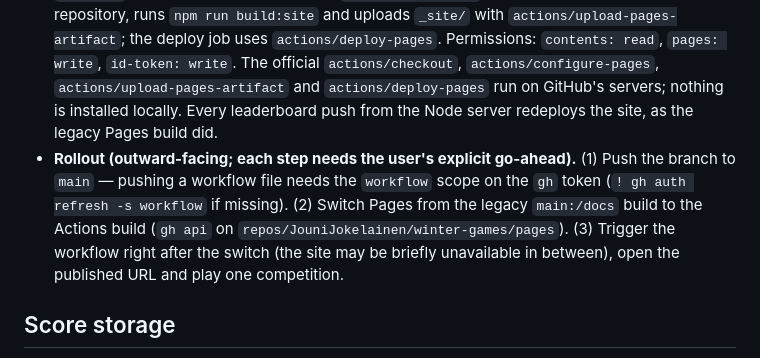
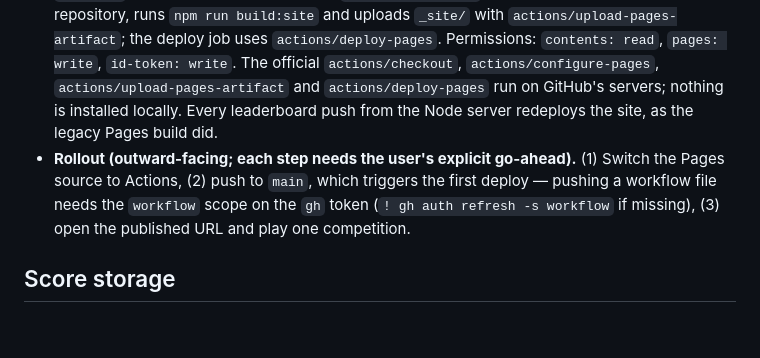
Before and after one commit to JouniJokelainen/winter-games, a Markdown page: plans/2026-10-08-pages-play-design.md, the part around the change. GitHub-like rendering; blank space fills up the shorter version.

```diff
--- a/plans/2026-10-08-pages-play-design.md
+++ b/plans/2026-10-08-pages-play-design.md
@@ -12,7 +12,7 @@ Makes the game playable in a browser without Node, on the existing GitHub Pages
 - **Site layout.** `docs/` is published as the site root (the leaderboard stays at `https://jounijokelainen.github.io/winter-games/`), and `game/` is published under `peli/` (the game opens at `.../winter-games/peli/`). The leaderboard page gets a "PELAA" link to `peli/`.
 - **Build script `scripts/build-site.mjs`** (Node built-ins only, run with `npm run build:site`). It writes `_site/`: a copy of `docs/` plus `game/` in `_site/peli/`. It skips `*.dev.json` files so development results never become public. `_site/` is added to `.gitignore`.
 - **Workflow `.github/workflows/pages.yml`.** Runs on pushes to `main` that change `docs/`, `game/`, `scripts/` or the workflow itself, and on `workflow_dispatch`. The build job checks out the repository, runs `npm run build:site` and uploads `_site/` with `actions/upload-pages-artifact`; the deploy job uses `actions/deploy-pages`. Permissions: `contents: read`, `pages: write`, `id-token: write`. The official `actions/checkout`, `actions/configure-pages`, `actions/upload-pages-artifact` and `actions/deploy-pages` run on GitHub's servers; nothing is installed locally. Every leaderboard push from the Node server redeploys the site, as the legacy Pages build did.
-- **Rollout (outward-facing; each step needs the user's explicit go-ahead).** (1) Push the branch to `main` — pushing a workflow file needs the `workflow` scope on the `gh` token (`! gh auth refresh -s workflow` if missing). (2) Switch Pages from the legacy `main:/docs` build to the Actions build (`gh api` on `repos/JouniJokelainen/winter-games/pages`). (3) Trigger the workflow right after the switch (the site may be briefly unavailable in between), open the published URL and play one competition.
+- **Rollout (outward-facing; each step needs the user's explicit go-ahead).** (1) Switch the Pages source to Actions, (2) push to `main`, which triggers the first deploy — pushing a workflow file needs the `workflow` scope on the `gh` token (`! gh auth refresh -s workflow` if missing), (3) open the published URL and play one competition.
 
 ## Score storage
 
```
Also changed, not shown: docs/spec.md (+2 -2 lines), plans/2026-10-08-pages-play.md (+3 -3 lines).
